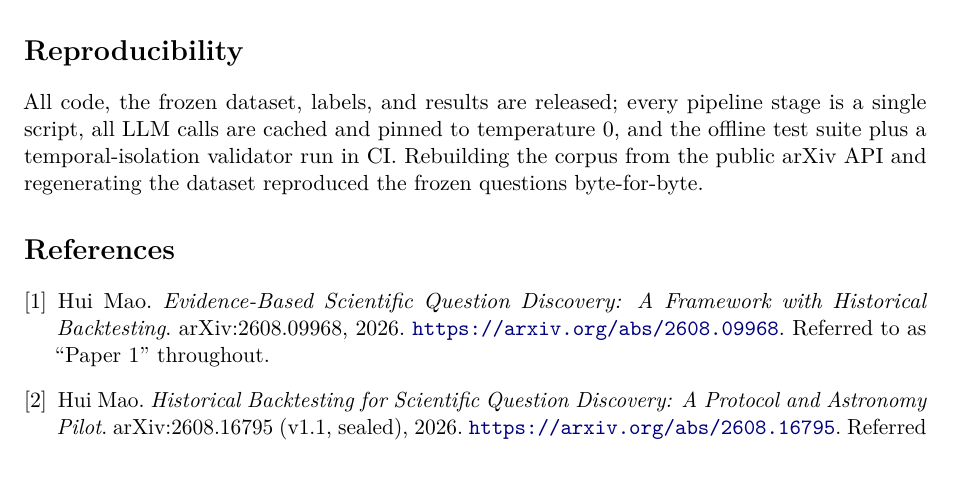
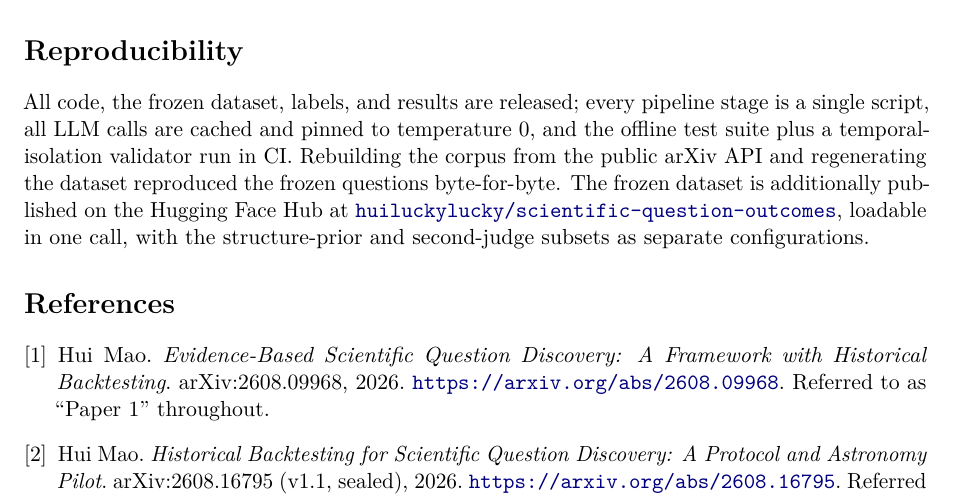
Before and after one commit to nonameisready/scientific-question-outcome-prediction-indicators, a LaTeX paper (paper/paper3.tex): part of page 14 of 14, cut so that both start at the same text. Compiled offline with pdfLaTeX.

Commit message:
Link the published Hugging Face dataset
Cross-reference the Hub release from the README and the manuscript's
reproducibility statement, so the three publication surfaces point at each
other.

Co-Authored-By: Claude Opus 5 <noreply@anthropic.com>
Claude-Session: https://claude.ai/code/session_017ANwgUcpRL59PbMVD96cEY

```diff
--- a/paper/paper3.tex
+++ b/paper/paper3.tex
@@ -843,6 +843,10 @@
 to temperature 0, and the offline test suite plus a temporal-isolation
 validator run in CI. Rebuilding the corpus from the public arXiv API and
 regenerating the dataset reproduced the frozen questions byte-for-byte.
+The frozen dataset is additionally published on the Hugging Face Hub at
+\href{https://huggingface.co/datasets/huiluckylucky/scientific-question-outcomes}{\texttt{huiluckylucky/scientific-question-outcomes}},
+loadable in one call, with the structure-prior and second-judge subsets as
+separate configurations.
 
 \begin{thebibliography}{9}
 
```
Also changed, not shown: paper/paper3.md (+4 -0 lines), README.md, paper/paper3.pdf.
